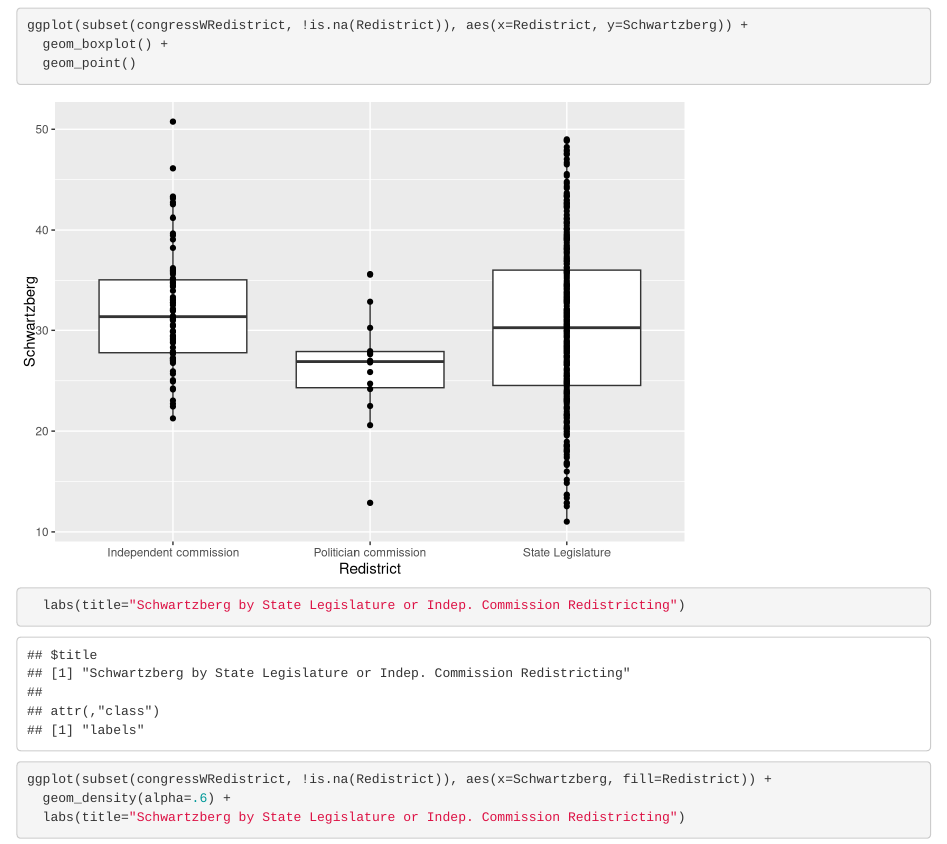
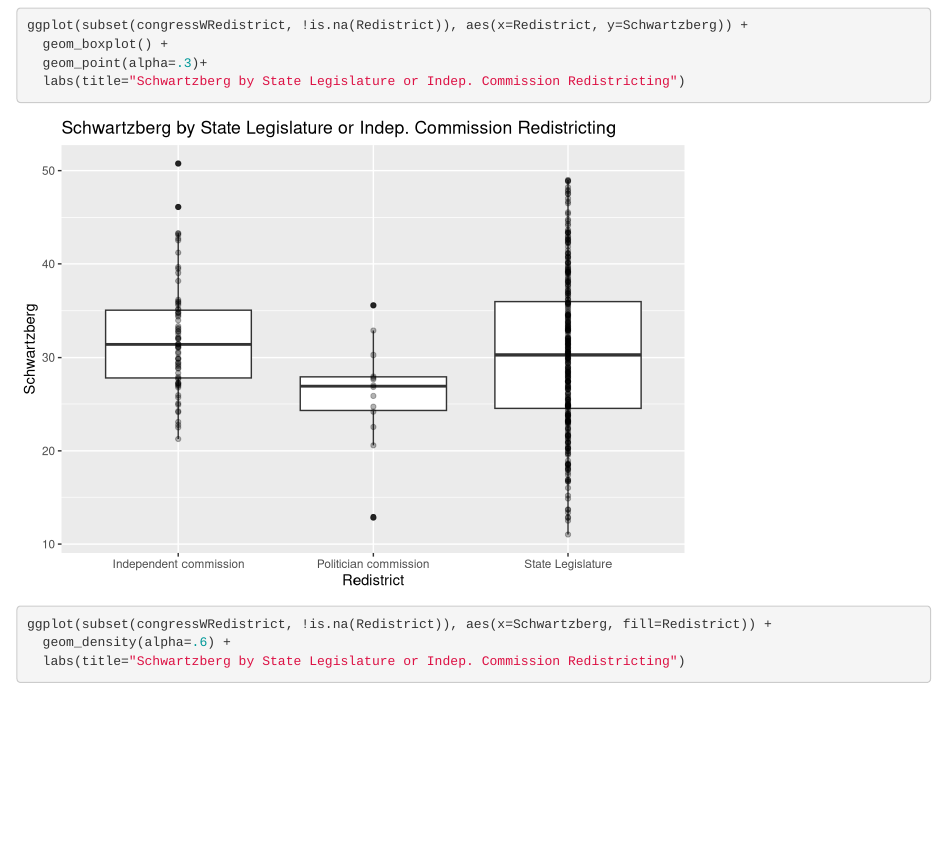
Before and after one commit to nickmcmullen/datavizproject, an R Markdown document (FP_3_Additional_Analysis.Rmd): the page in a window 1100 px wide, from 1300 px down. Rendered offline with R 4.5, knitr and Pandoc, with nearby package versions.

Commit message:
added alpha to geom_point

````diff
--- a/FP_3_Additional_Analysis.Rmd
+++ b/FP_3_Additional_Analysis.Rmd
@@ -70,7 +70,7 @@ ggplot(subset(redistrict, !is.na(Redistrict)), aes(x=Redistrict)) +
 
 ggplot(subset(congressWRedistrict, !is.na(Redistrict)), aes(x=Redistrict, y=Schwartzberg)) +
   geom_boxplot() +
-  geom_point()
+  geom_point(alpha=.3)+
   labs(title="Schwartzberg by State Legislature or Indep. Commission Redistricting")
 
 ```
````
